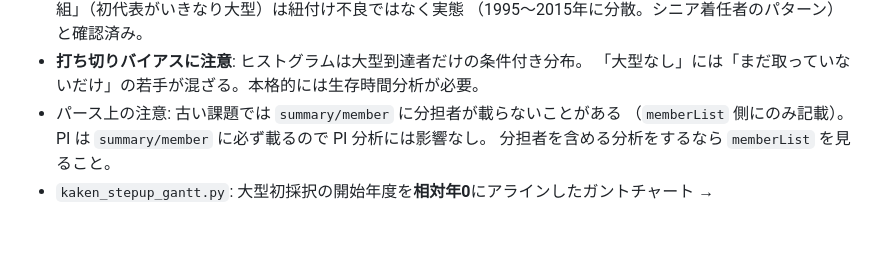
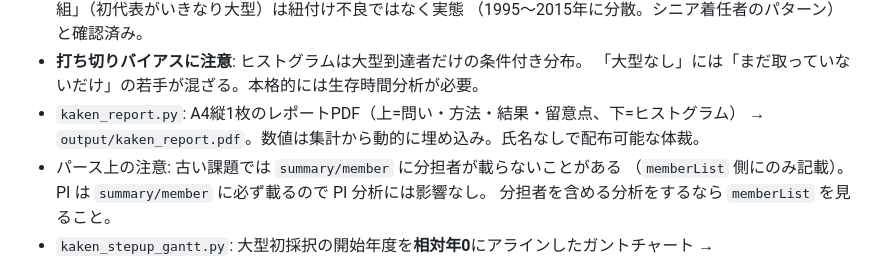
Before and after one commit to rma-lab/kaken-history, a Markdown page: CLAUDE.md, the part around the change. Rendered like a GitHub page; blank space fills up the shorter version.

Commit message:
CLAUDE.md に kaken_report.py の説明を追記
Co-Authored-By: Claude Fable 5 <noreply@anthropic.com>

```diff
--- a/CLAUDE.md
+++ b/CLAUDE.md
@@ -108,6 +108,8 @@ pdftoppm -png -r 80 -f 1 -l 1 output/kaken_gantt.pdf /tmp/page
   （1995〜2015年に分散。シニア着任者のパターン）と確認済み。
 - **打ち切りバイアスに注意**: ヒストグラムは大型到達者だけの条件付き分布。
   「大型なし」には「まだ取っていないだけ」の若手が混ざる。本格的には生存時間分析が必要。
+- `kaken_report.py`: A4縦1枚のレポートPDF（上=問い・方法・結果・留意点、下=ヒストグラム）
+  → `output/kaken_report.pdf`。数値は集計から動的に埋め込み。氏名なしで配布可能な体裁。
 - パース上の注意: 古い課題では `summary/member` に分担者が載らないことがある
   （`memberList` 側にのみ記載）。PI は `summary/member` に必ず載るので PI 分析には影響なし。
   分担者を含める分析をするなら `memberList` を見ること。
```
